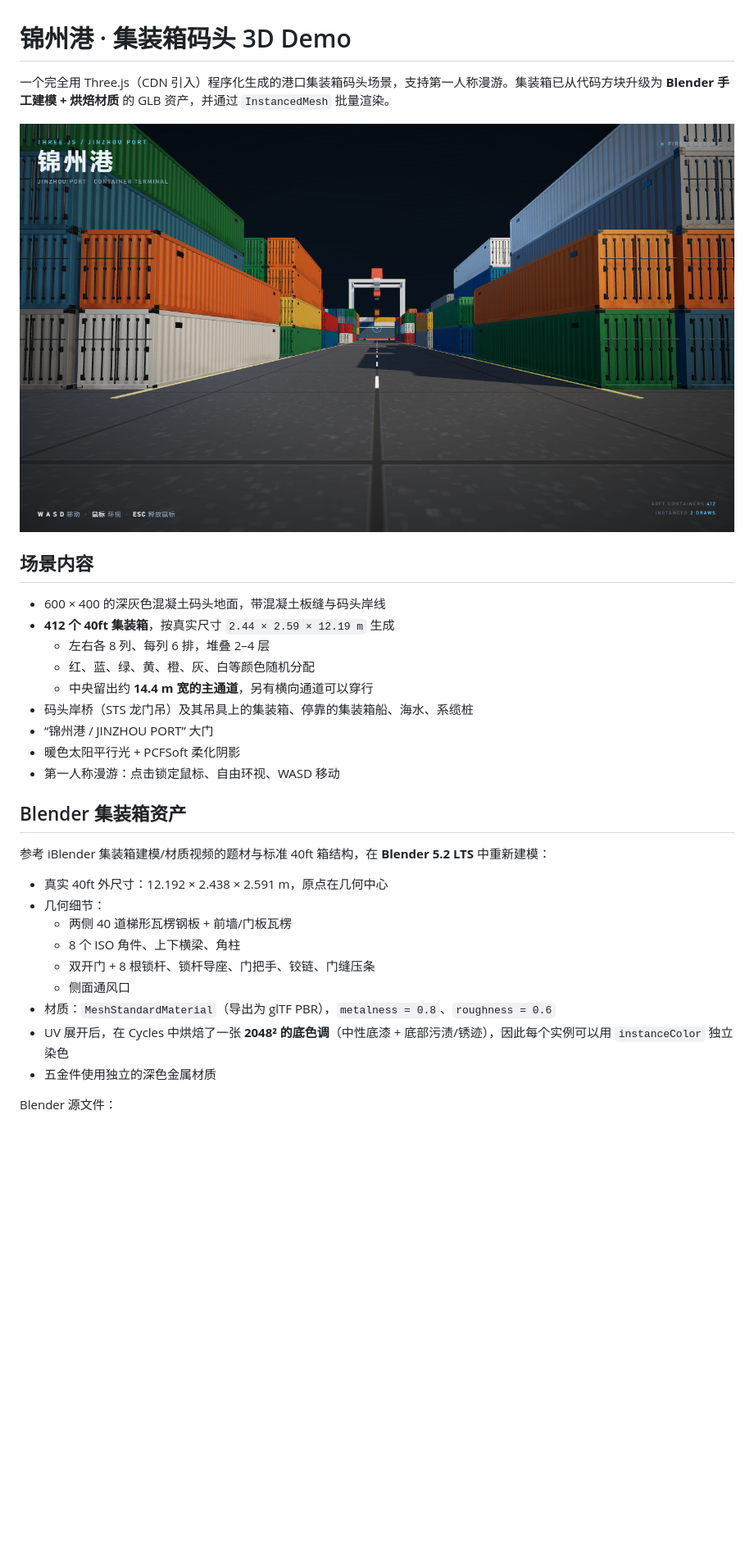
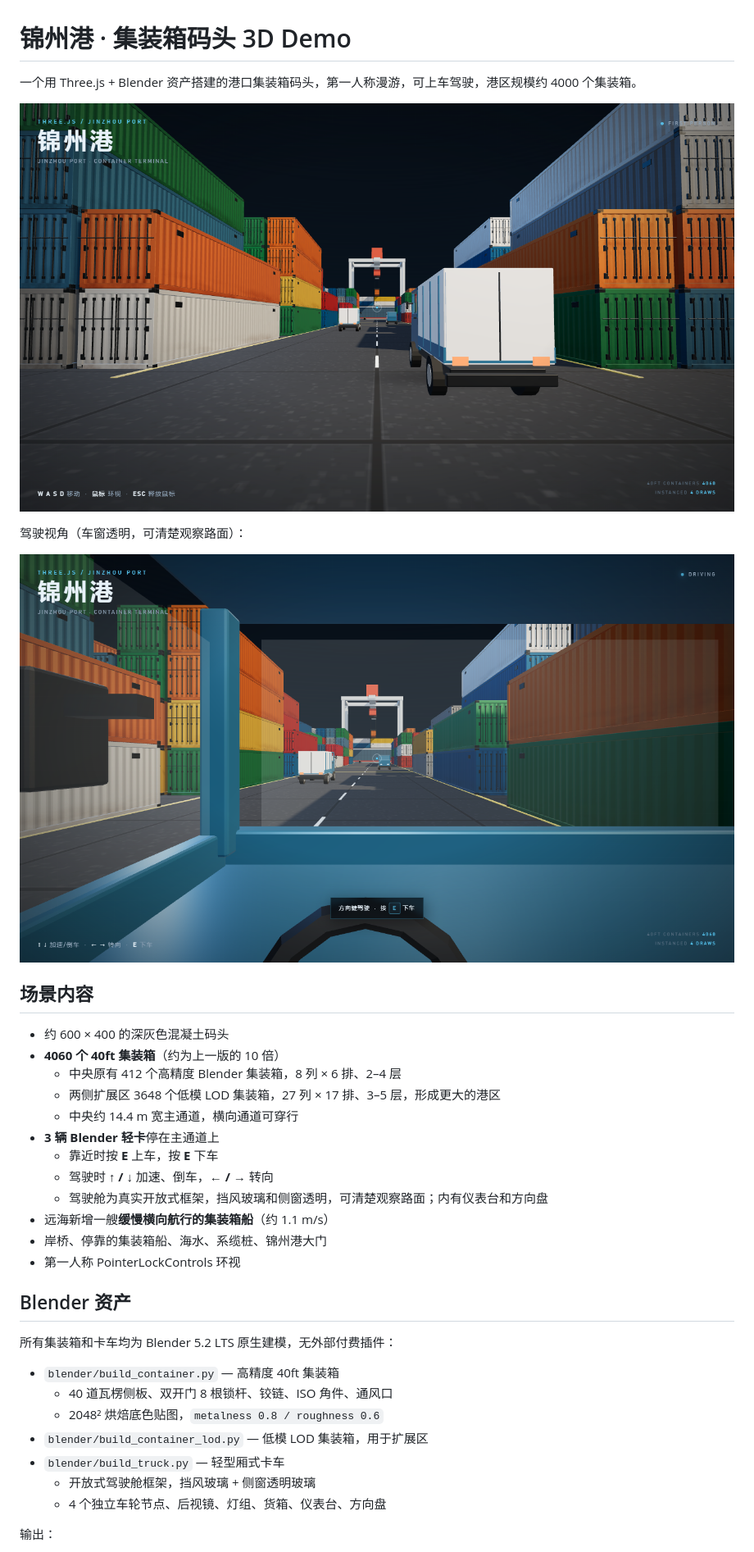
Before and after one commit to dggsdgds/logistics-3d-park, a Markdown page: README.md, the part around one of its changes. Shown at 82% size. Rendered like a GitHub page; pictures changed too: preview-cab.png (added), preview.png; blank space fills up the shorter version.

```diff
--- a/README.md
+++ b/README.md
@@ -1,34 +1,39 @@
 # 锦州港 · 集装箱码头 3D Demo
 
-一个完全用 Three.js（CDN 引入）程序化生成的港口集装箱码头场景，支持第一人称漫游。集装箱已从代码方块升级为 **Blender 手工建模 + 烘焙材质** 的 GLB 资产，并通过 `InstancedMesh` 批量渲染。
+一个用 Three.js + Blender 资产搭建的港口集装箱码头，第一人称漫游，可上车驾驶，港区规模约 4000 个集装箱。
 
-![码头预览](preview.png)
+![港区与卡车](preview.png)
+
+驾驶视角（车窗透明，可清楚观察路面）：
+
+![驾驶视角](preview-cab.png)
 
 ## 场景内容
 
-- 600 × 400 的深灰色混凝土码头地面，带混凝土板缝与码头岸线
-- **412 个 40ft 集装箱**，按真实尺寸 `2.44 × 2.59 × 12.19 m` 生成
-  - 左右各 8 列、每列 6 排，堆叠 2–4 层
-  - 红、蓝、绿、黄、橙、灰、白等颜色随机分配
-  - 中央留出约 **14.4 m 宽的主通道**，另有横向通道可以穿行
-- 码头岸桥（STS 龙门吊）及其吊具上的集装箱、停靠的集装箱船、海水、系缆桩
-- “锦州港 / JINZHOU PORT” 大门
-- 暖色太阳平行光 + PCFSoft 柔化阴影
-- 第一人称漫游：点击锁定鼠标、自由环视、WASD 移动
+- 约 600 × 400 的深灰色混凝土码头
+- **4060 个 40ft 集装箱**（约为上一版的 10 倍）
+  - 中央原有 412 个高精度 Blender 集装箱，8 列 × 6 排、2–4 层
+  - 两侧扩展区 3648 个低模 LOD 集装箱，27 列 × 17 排、3–5 层，形成更大的港区
+  - 中央约 14.4 m 宽主通道，横向通道可穿行
+- **3 辆 Blender 轻卡**停在主通道上
+  - 靠近时按 **E** 上车，按 **E** 下车
+  - 驾驶时 **↑ / ↓** 加速、倒车，**← / →** 转向
+  - 驾驶舱为真实开放式框架，挡风玻璃和侧窗透明，可清楚观察路面；内有仪表台和方向盘
+- 远海新增一艘**缓慢横向航行的集装箱船**（约 1.1 m/s）
+- 岸桥、停靠的集装箱船、海水、系缆桩、锦州港大门
+- 第一人称 PointerLockControls 环视
 
-## Blender 集装箱资产
+## Blender 资产
 
-参考 iBlender 集装箱建模/材质视频的题材与标准 40ft 箱结构，在 **Blender 5.2 LTS** 中重新建模：
+所有集装箱和卡车均为 Blender 5.2 LTS 原生建模，无外部付费插件：
 
-- 真实 40ft 外尺寸：12.192 × 2.438 × 2.591 m，原点在几何中心
-- 几何细节：
-  - 两侧 40 道梯形瓦楞钢板 + 前墙/门板瓦楞
-  - 8 个 ISO 角件、上下横梁、角柱
-  - 双开门 + 8 根锁杆、锁杆导座、门把手、铰链、门缝压条
-  - 侧面通风口
-- 材质：`MeshStandardMaterial`（导出为 glTF PBR），`metalness = 0.8`、`roughness = 0.6`
-- UV 展开后，在 Cycles 中烘焙了一张 **2048² 的底色调**（中性底漆 + 底部污渍/锈迹），因此每个实例可以用 `instanceColor` 独立染色
-- 五金件使用独立的深色金属材质
+- `blender/build_container.py` — 高精度 40ft 集装箱
+  - 40 道瓦楞侧板、双开门 8 根锁杆、铰链、ISO 角件、通风口
+  - 2048² 烘焙底色贴图，`metalness 0.8 / roughness 0.6`
+- `blender/build_container_lod.py` — 低模 LOD 集装箱，用于扩展区
+- `blender/build_truck.py` — 轻型厢式卡车
+  - 开放式驾驶舱框架，挡风玻璃 + 侧窗透明玻璃
+  - 4 个独立车轮节点、后视镜、灯组、货箱、仪表台、方向盘
 
-Blender 源文件：
+输出：
 
```
Also changed, not shown: other parts of README.md (+37 -22 lines), blender/truck_preview.png (added), 5 other files.
